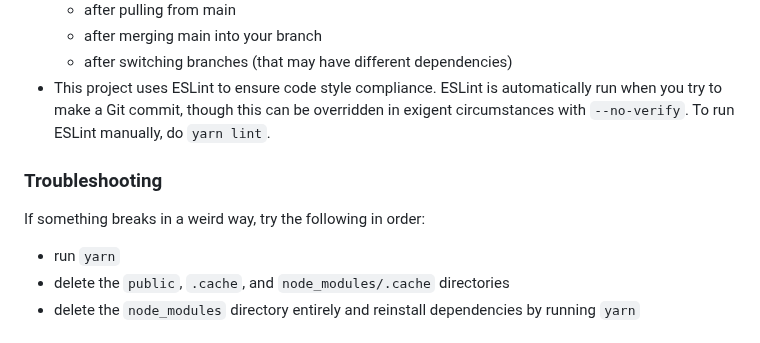
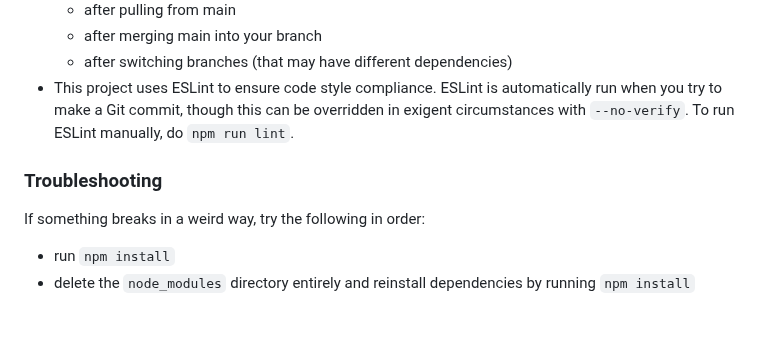
Before and after one commit to uclaacm/hoth.uclaacm.com, a Markdown page: README.md, the part around one of its changes. Rendered like a GitHub page.

```diff
--- a/README.md
+++ b/README.md
@@ -94,14 +88,13 @@ website!
 - This project uses ESLint to ensure code style compliance. ESLint is
   automatically run when you try to make a Git commit, though this can be
   overridden in exigent circumstances with `--no-verify`. To run ESLint
-  manually, do `yarn lint`.
+  manually, do `npm run lint`.
 
 ### Troubleshooting
 
 If something breaks in a weird way, try the following in order:
 
-- run `yarn`
-- delete the `public`, `.cache`, and `node_modules/.cache` directories
+- run `npm install`
 - delete the `node_modules` directory entirely and reinstall dependencies
-  by running `yarn`
+  by running `npm install`
 
```
Also changed, not shown: other parts of README.md (+27 -32 lines).
